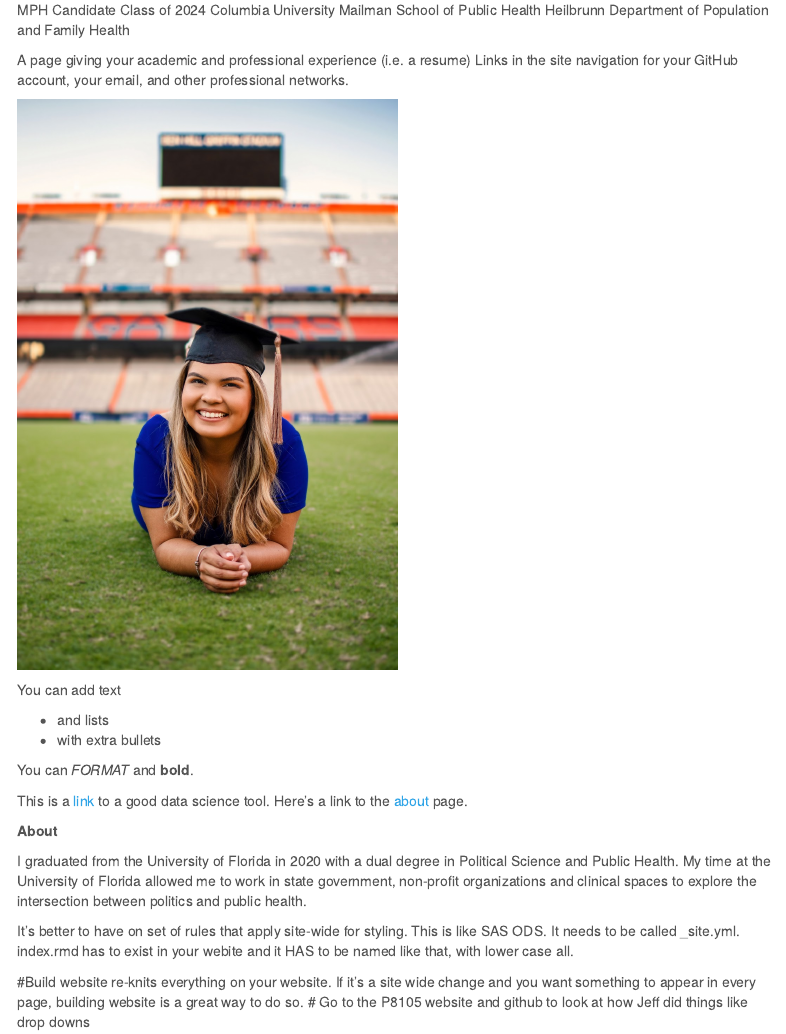
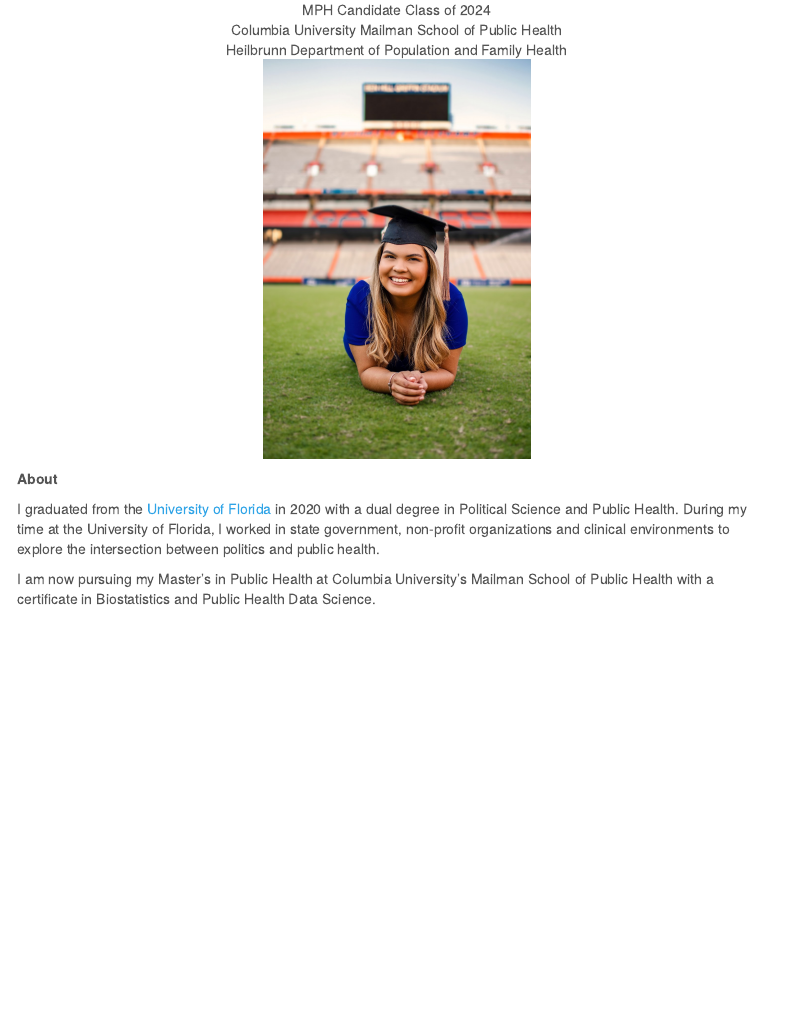
Before and after one commit to lvr2115/lvr2115.github.io, an R Markdown document (index.Rmd): the page in a window 1100 px wide, from 230 px down before the commit and from 190 px down after it, so that both start at the same text. The pictures show the output file index.html that the author committed with the source, opened offline; library style sheets and scripts come from the installed R packages; menus at the side of the page are left out.

Commit message:
Aligned text and added information to landing page

````diff
--- a/index.Rmd
+++ b/index.Rmd
@@ -1,2 +1 @@
 ---
-title: "Laura Robles-Torres"
@@ -12,33 +12,16 @@ library(ggplot2)
 library(tidyverse)
 ```
 
-MPH Candidate Class of 2024
-Columbia University Mailman School of Public Health
-Heilbrunn Department of Population and Family Health
+<div align="center">| MPH Candidate Class of 2024
+<div align="center">| Columbia University Mailman School of Public Health
+<div align="center">| Heilbrunn Department of Population and Family Health
 
-A page giving your academic and professional experience (i.e. a resume)
-Links in the site navigation for your GitHub account, your email, and other professional networks.
-
-```{r, echo=FALSE, out.width="50%", fig.cap=""}
+```{r, echo=FALSE, out.width="35%", fig.cap="", fig.align = 'center'}
 knitr::include_graphics("headshot.jpeg")
 ```
 
-You can add text
+<div align="left">**About**
 
-* and lists
-* with extra bullets
+I graduated from the [University of Florida](https://phhp.ufl.edu/) in 2020 with a dual degree in Political Science and Public Health. During my time at the University of Florida, I worked in state government, non-profit organizations and clinical environments to explore the intersection between politics and public health.
 
-You can *FORMAT* and **bold**.
-
-This is a [link](google.com) to a good data science tool. Here's a link to the [about](about.html) page.
-
-**About**
-
-I graduated from the University of Florida in 2020 with a dual degree in Political Science and Public Health. My time at the University of Florida allowed me to work in state government, non-profit organizations and clinical spaces to explore the intersection between politics and public health.
-
-
-
-It's better to have on set of rules that apply site-wide for styling. This is like SAS ODS. It needs to be called _site.yml. index.rmd has to exist in your webite and it HAS to be named like that, with lower case all.
-
-#Build website re-knits everything on your website. If it's a site wide change and you want something to appear in every page, building website is a great way to do so.
-# Go to the P8105 website and github to look at how Jeff did things like drop downs
+I am now pursuing my Master's in Public Health at Columbia University's Mailman School of Public Health with a certificate in Biostatistics and Public Health Data Science.
````
Also changed, not shown: about.Rmd (+3 -1 lines), about.html, index.html, index.Rmd (3 more changed lines).
